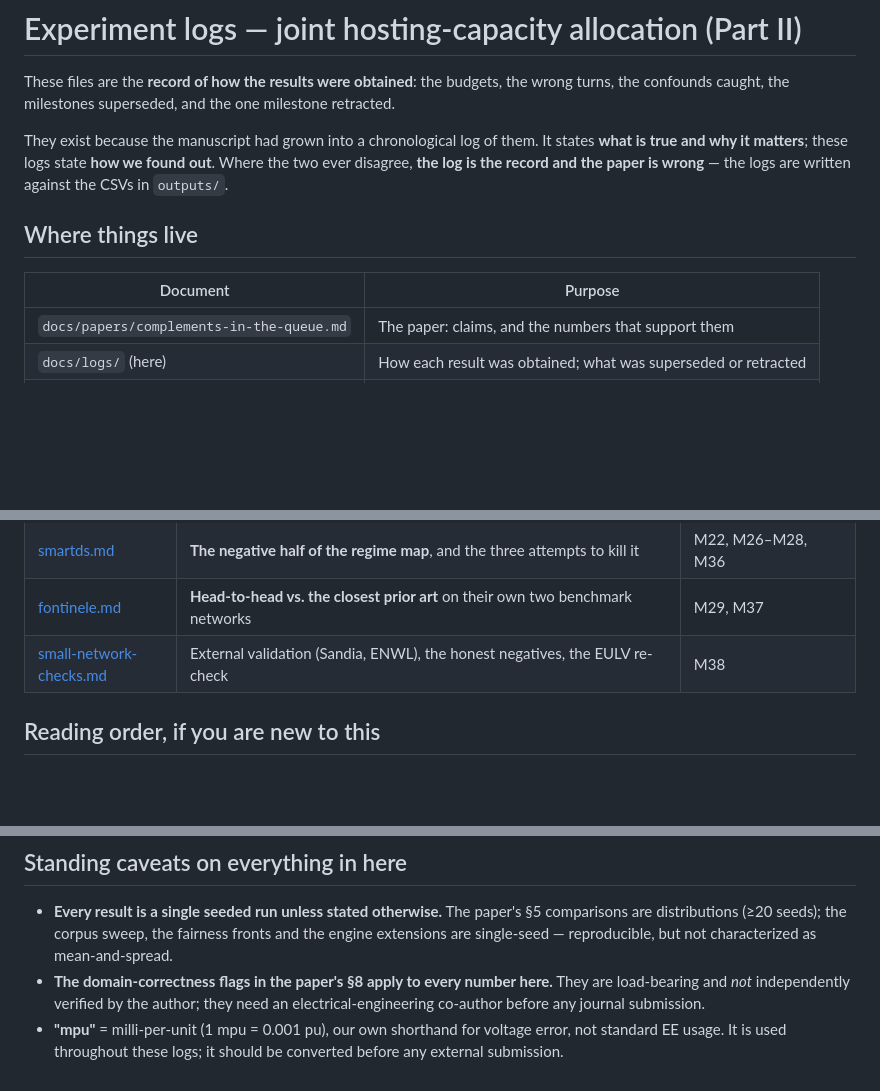
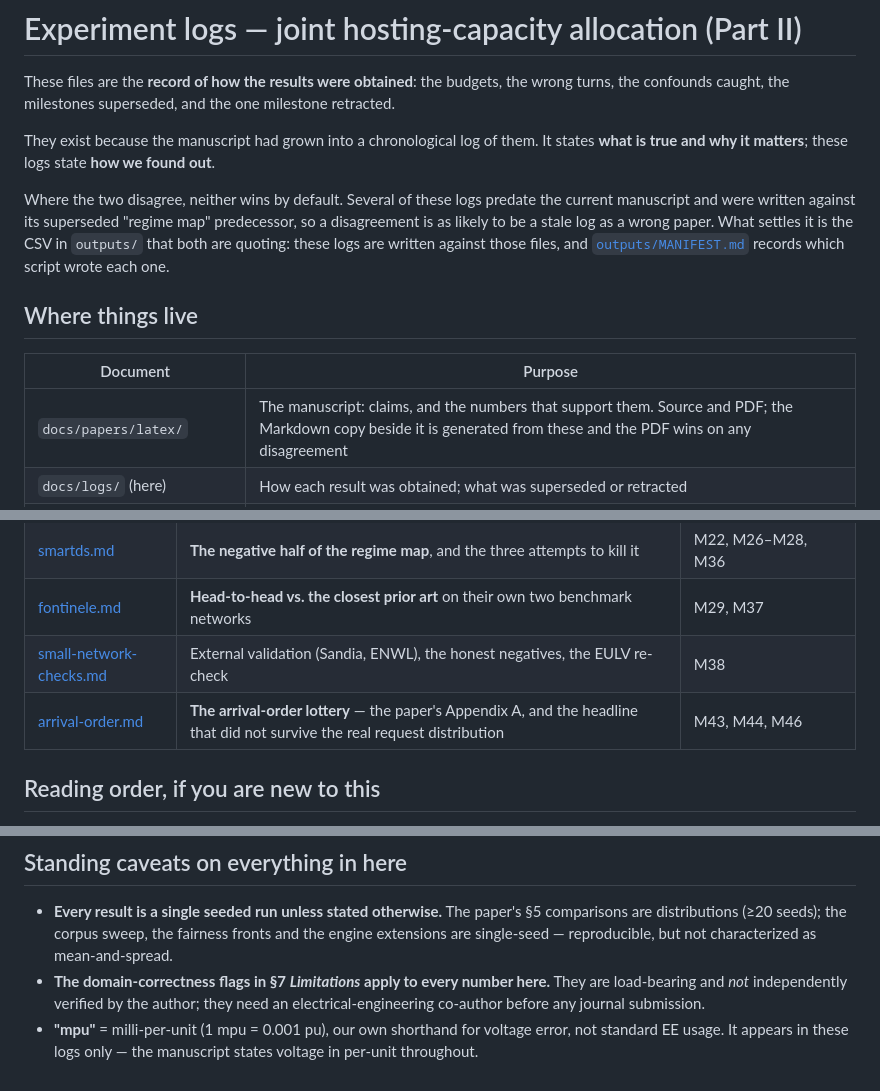
Before and after one commit to HugoFara/complements-in-the-queue-replication, a Markdown page: docs/logs/README.md, 3 parts joined by grey strips. Rendered like a GitHub page; blank space fills up the shorter version.

Commit message:
docs(logs): correct the log-versus-paper claim and its neighbours
The index asserted that where a log and the manuscript disagree, "the log is
the record and the paper is wrong". That was true when the two tracked each
other and is not true now: the same file, eleven lines further down, says
several of these logs predate the current manuscript and were written
against its superseded predecessor. A disagreement is at least as likely to
be a stale log. It now says neither wins by default and the CSV in outputs/
settles it, with a pointer to MANIFEST.md for which script wrote the file --
which is the reason the original claim was worth making at all.

Three neighbouring errors, found while editing the same file:

  - the domain-correctness flags were cited to §8, which is the Conclusion.
    They are in §7 Limitations, now named as well as numbered.
  - the "Where things live" table pointed at the Markdown copy as the paper.
    It is generated; the table now names latex/ and says the PDF wins.
  - arrival-order.md was missing from the log index while being linked twice
    further down. Added, with the milestones it covers.

Also retires a caveat that had already been met: mpu was flagged as needing
conversion "before any external submission", and the manuscript uses
per-unit throughout -- zero occurrences. It now says what is still true,
that the shorthand is local to these logs.

```diff
--- a/docs/logs/README.md
+++ b/docs/logs/README.md
@@ -4,15 +4,19 @@ These files are the **record of how the results were obtained**: the budgets, th
 turns, the confounds caught, the milestones superseded, and the one milestone retracted.
 
 They exist because the manuscript had grown into a chronological log of them. It states
-**what is true and why it matters**; these logs state **how we found out**. Where the two
-ever disagree, **the log is the record and the paper is wrong** — the logs are written
-against the CSVs in `outputs/`.
+**what is true and why it matters**; these logs state **how we found out**.
+
+Where the two disagree, neither wins by default. Several of these logs predate the
+current manuscript and were written against its superseded "regime map" predecessor, so
+a disagreement is as likely to be a stale log as a wrong paper. What settles it is the
+CSV in `outputs/` that both are quoting: these logs are written against those files, and
+[`outputs/MANIFEST.md`](../../outputs/MANIFEST.md) records which script wrote each one.
 
 ## Where things live
 
 | Document | Purpose |
 |---|---|
-| `docs/papers/complements-in-the-queue.md` | The paper: claims, and the numbers that support them |
+| `docs/papers/latex/` | The manuscript: claims, and the numbers that support them. Source and PDF; the Markdown copy beside it is generated from these and the PDF wins on any disagreement |
 | `docs/logs/` (here) | How each result was obtained; what was superseded or retracted |
 | `docs/joint-allocation-scope.md` | The engine build log, M0–M21 (before any of this) |
 | `outputs/*.csv` | The data every number here is quoted from |
@@ -31,6 +35,7 @@ internal documents, not part of this archive.
 | [smartds.md](smartds.md) | **The negative half of the regime map**, and the three attempts to kill it | M22, M26–M28, M36 |
 | [fontinele.md](fontinele.md) | **Head-to-head vs. the closest prior art** on their own two benchmark networks | M29, M37 |
 | [small-network-checks.md](small-network-checks.md) | External validation (Sandia, ENWL), the honest negatives, the EULV re-check | M38 |
+| [arrival-order.md](arrival-order.md) | **The arrival-order lottery** — the paper's Appendix A, and the headline that did not survive the real request distribution | M43, M44, M46 |
 
 ## Reading order, if you are new to this
 
@@ -102,9 +107,9 @@ a dead thermal constraint out of sight for five milestones.
   comparisons are distributions (≥20 seeds); the corpus sweep, the fairness fronts and
   the engine extensions are single-seed — reproducible, but not characterized as
   mean-and-spread.
-- **The domain-correctness flags in the paper's §8 apply to every number here.** They are
-  load-bearing and *not* independently verified by the author; they need an
+- **The domain-correctness flags in §7 *Limitations* apply to every number here.** They
+  are load-bearing and *not* independently verified by the author; they need an
   electrical-engineering co-author before any journal submission.
 - **"mpu"** = milli-per-unit (1 mpu = 0.001 pu), our own shorthand for voltage error, not
-  standard EE usage. It is used throughout these logs; it should be converted before any
-  external submission.
+  standard EE usage. It appears in these logs only — the manuscript states voltage in
+  per-unit throughout.
```
